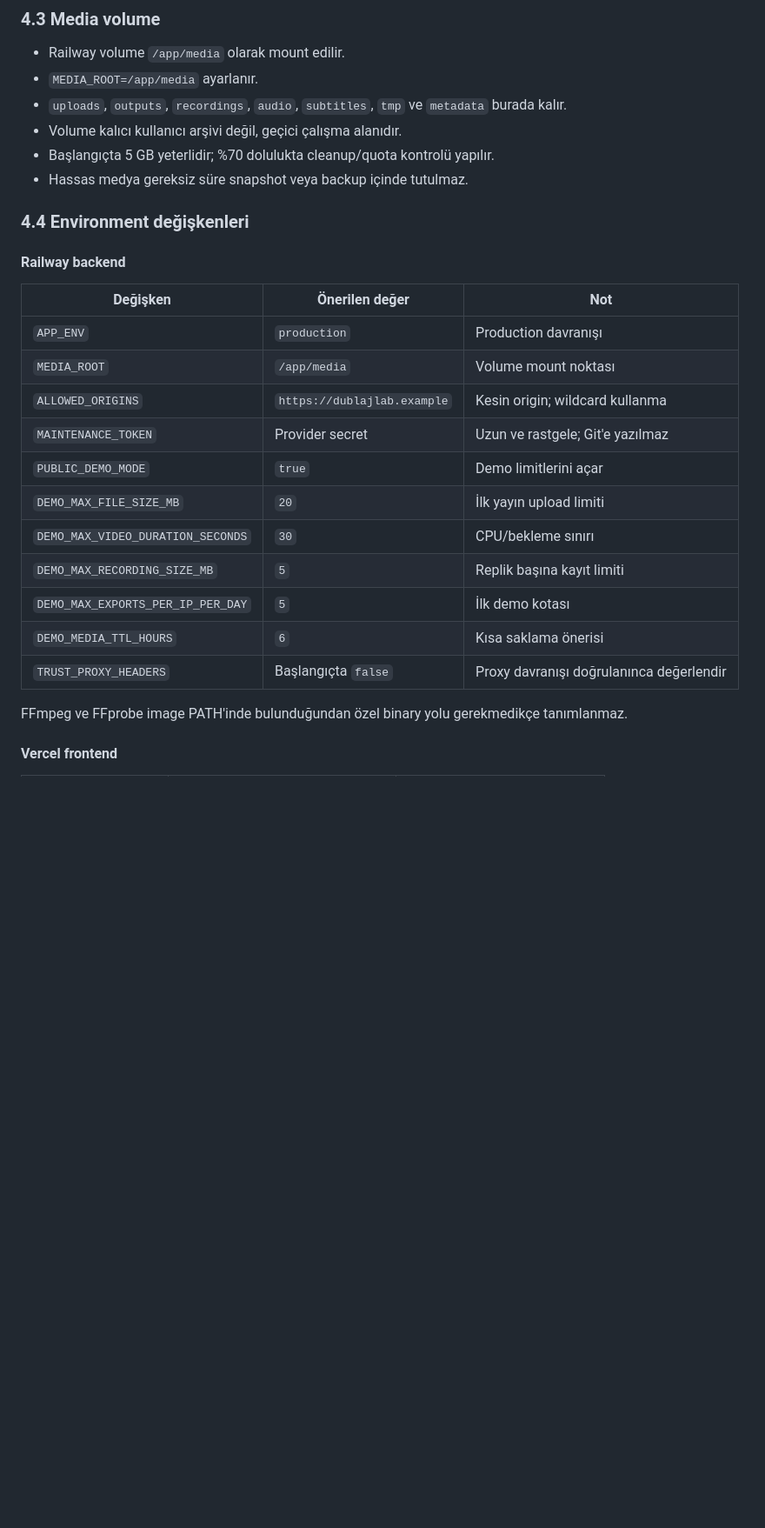
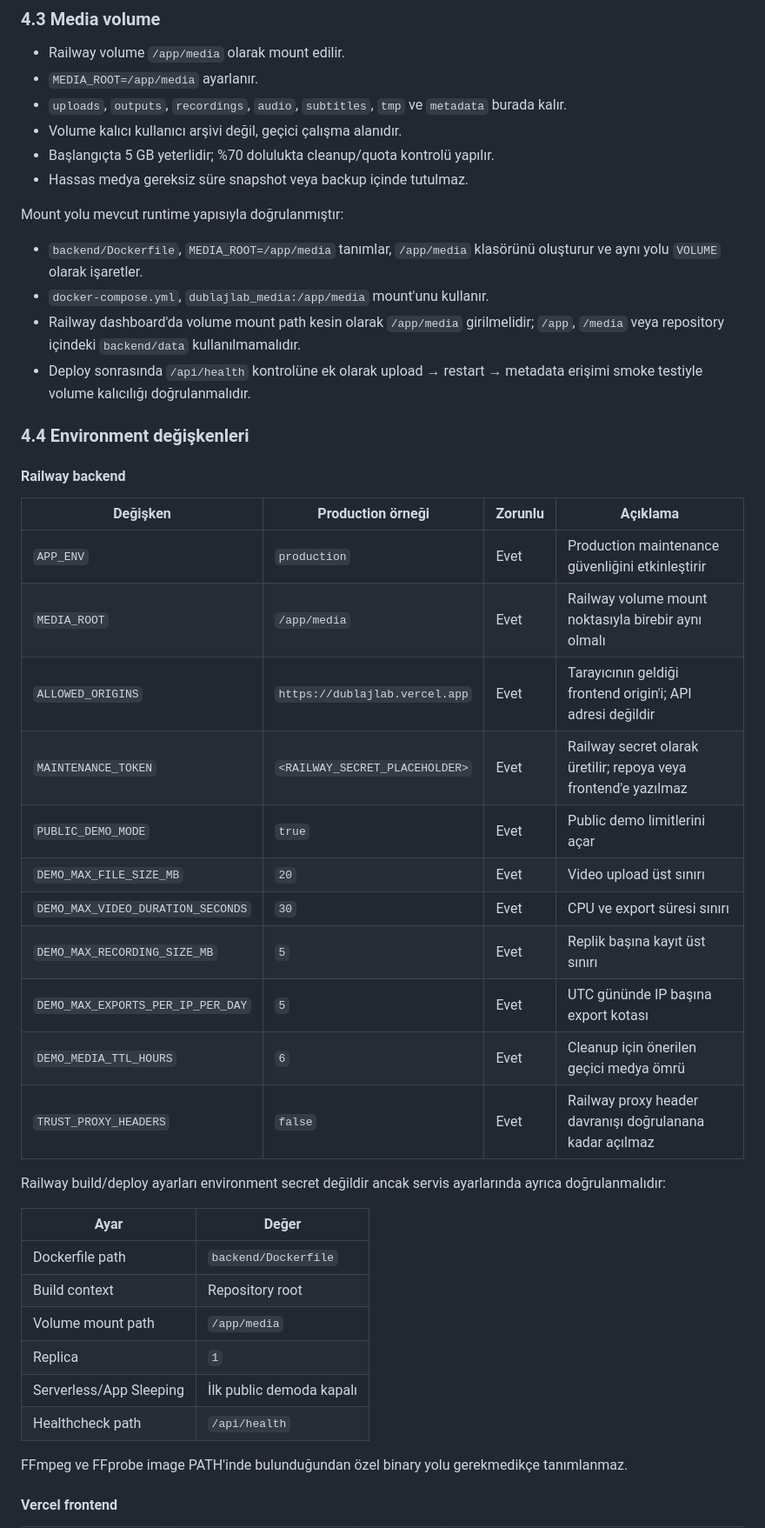
Before and after one commit to berat1834/dublajlab, a Markdown page: DEPLOYMENT_PLAN.md, the part around one of its changes. Shown at 87% size. GitHub-like rendering; blank space fills up the shorter version.

```diff
--- a/DEPLOYMENT_PLAN.md
+++ b/DEPLOYMENT_PLAN.md
@@ -193,23 +193,41 @@ Memory job registry nedeniyle ikinci replica açılmamalıdır. Aksi halde expor
 - Başlangıçta 5 GB yeterlidir; %70 dolulukta cleanup/quota kontrolü yapılır.
 - Hassas medya gereksiz süre snapshot veya backup içinde tutulmaz.
 
+Mount yolu mevcut runtime yapısıyla doğrulanmıştır:
+
+- `backend/Dockerfile`, `MEDIA_ROOT=/app/media` tanımlar, `/app/media` klasörünü oluşturur ve aynı yolu `VOLUME` olarak işaretler.
+- `docker-compose.yml`, `dublajlab_media:/app/media` mount'unu kullanır.
+- Railway dashboard'da volume mount path kesin olarak `/app/media` girilmelidir; `/app`, `/media` veya repository içindeki `backend/data` kullanılmamalıdır.
+- Deploy sonrasında `/api/health` kontrolüne ek olarak upload → restart → metadata erişimi smoke testiyle volume kalıcılığı doğrulanmalıdır.
+
 ### 4.4 Environment değişkenleri
 
 #### Railway backend
 
-| Değişken | Önerilen değer | Not |
-| --- | --- | --- |
-| `APP_ENV` | `production` | Production davranışı |
-| `MEDIA_ROOT` | `/app/media` | Volume mount noktası |
-| `ALLOWED_ORIGINS` | `https://dublajlab.example` | Kesin origin; wildcard kullanma |
-| `MAINTENANCE_TOKEN` | Provider secret | Uzun ve rastgele; Git'e yazılmaz |
-| `PUBLIC_DEMO_MODE` | `true` | Demo limitlerini açar |
-| `DEMO_MAX_FILE_SIZE_MB` | `20` | İlk yayın upload limiti |
-| `DEMO_MAX_VIDEO_DURATION_SECONDS` | `30` | CPU/bekleme sınırı |
-| `DEMO_MAX_RECORDING_SIZE_MB` | `5` | Replik başına kayıt limiti |
-| `DEMO_MAX_EXPORTS_PER_IP_PER_DAY` | `5` | İlk demo kotası |
-| `DEMO_MEDIA_TTL_HOURS` | `6` | Kısa saklama önerisi |
-| `TRUST_PROXY_HEADERS` | Başlangıçta `false` | Proxy davranışı doğrulanınca değerlendir |
+| Değişken | Production örneği | Zorunlu | Açıklama |
+| --- | --- | --- | --- |
+| `APP_ENV` | `production` | Evet | Production maintenance güvenliğini etkinleştirir |
+| `MEDIA_ROOT` | `/app/media` | Evet | Railway volume mount noktasıyla birebir aynı olmalı |
+| `ALLOWED_ORIGINS` | `https://dublajlab.vercel.app` | Evet | Tarayıcının geldiği frontend origin'i; API adresi değildir |
+| `MAINTENANCE_TOKEN` | `<RAILWAY_SECRET_PLACEHOLDER>` | Evet | Railway secret olarak üretilir; repoya veya frontend'e yazılmaz |
+| `PUBLIC_DEMO_MODE` | `true` | Evet | Public demo limitlerini açar |
+| `DEMO_MAX_FILE_SIZE_MB` | `20` | Evet | Video upload üst sınırı |
+| `DEMO_MAX_VIDEO_DURATION_SECONDS` | `30` | Evet | CPU ve export süresi sınırı |
+| `DEMO_MAX_RECORDING_SIZE_MB` | `5` | Evet | Replik başına kayıt üst sınırı |
+| `DEMO_MAX_EXPORTS_PER_IP_PER_DAY` | `5` | Evet | UTC gününde IP başına export kotası |
+| `DEMO_MEDIA_TTL_HOURS` | `6` | Evet | Cleanup için önerilen geçici medya ömrü |
+| `TRUST_PROXY_HEADERS` | `false` | Evet | Railway proxy header davranışı doğrulanana kadar açılmaz |
+
+Railway build/deploy ayarları environment secret değildir ancak servis ayarlarında ayrıca doğrulanmalıdır:
+
+| Ayar | Değer |
+| --- | --- |
+| Dockerfile path | `backend/Dockerfile` |
+| Build context | Repository root |
+| Volume mount path | `/app/media` |
+| Replica | `1` |
+| Serverless/App Sleeping | İlk public demoda kapalı |
+| Healthcheck path | `/api/health` |
 
 FFmpeg ve FFprobe image PATH'inde bulunduğundan özel binary yolu gerekmedikçe tanımlanmaz.
 
```
Also changed, not shown: other parts of DEPLOYMENT_PLAN.md (+30 -5 lines), README.md (+22 -4 lines), docs/reports/DEPLOYMENT_PLAN.md (deleted, +0 -394 lines).
